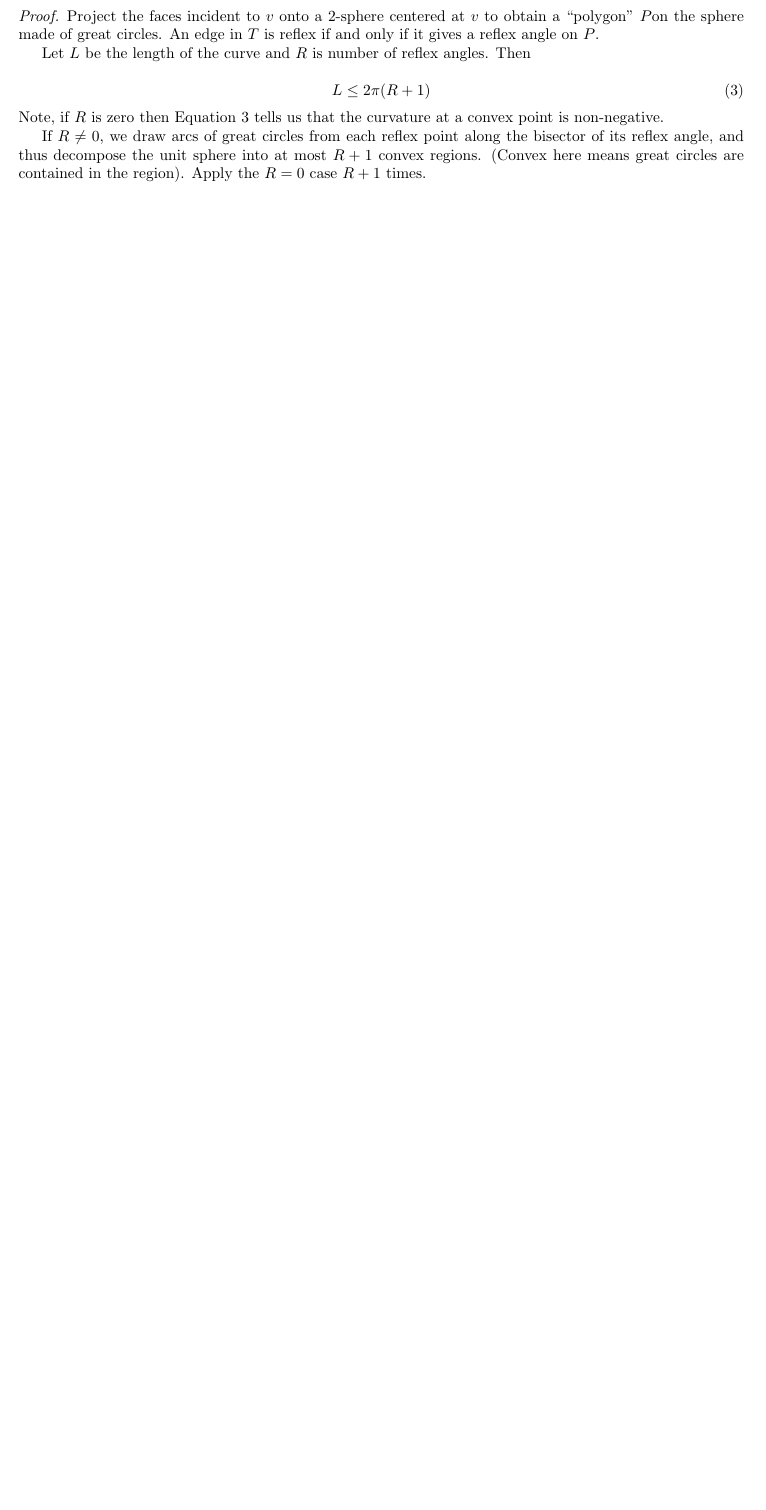
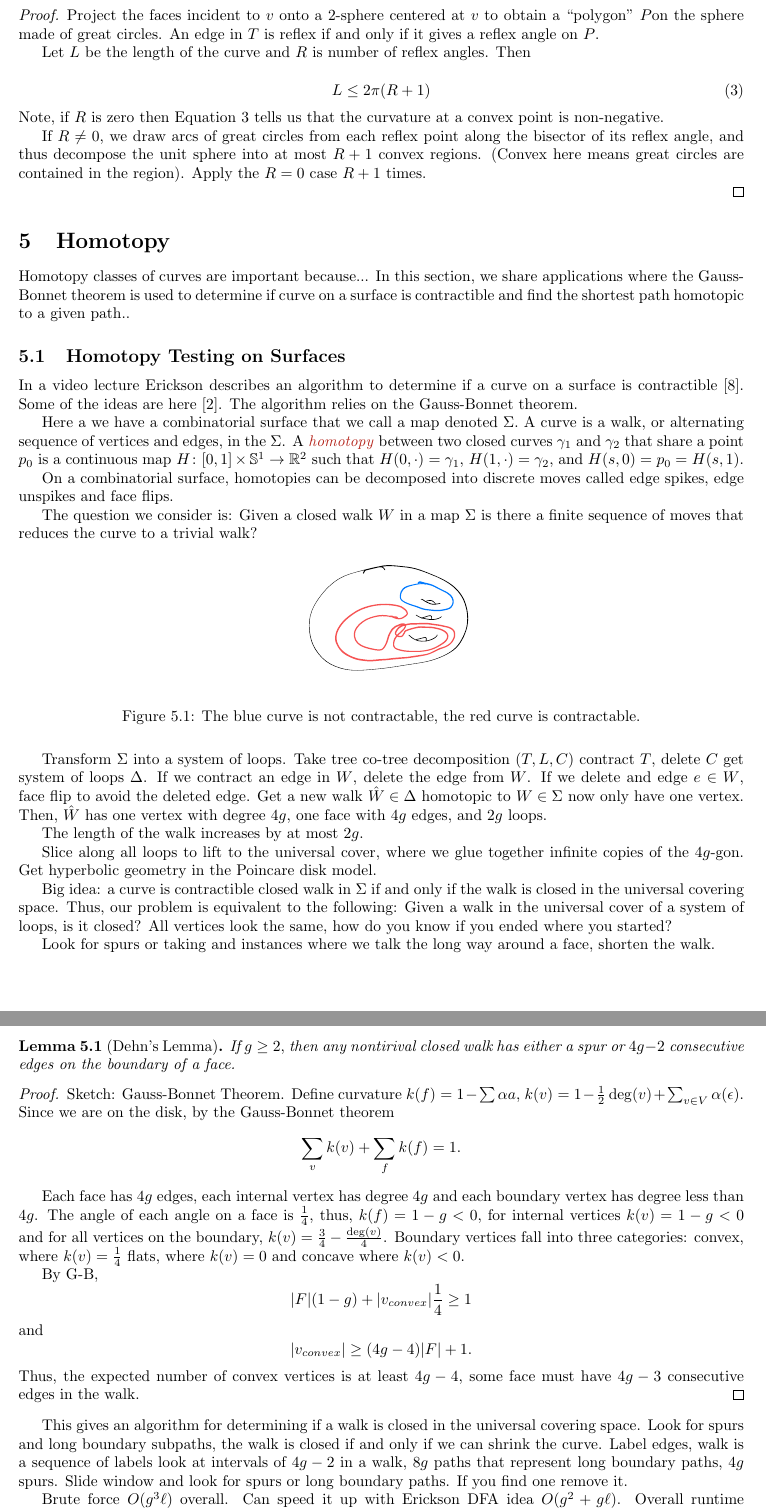
Before and after one commit to Brad-A-M/Gauss-Bonnet, a LaTeX document (using-the-gauss-bonnet-theorem/main.tex, which reads using-the-gauss-bonnet-theorem/body/homotopy.tex, using-the-gauss-bonnet-theorem/references.bib): part of page 7 of 7 before the commit and two parts of pages 7 and 8 of 9 after it, the two joined at a grey line, cut so that both start at the same text, the shorter picture padded with empty space. Compiled offline with pdfLaTeX.

Commit message:
Add homotopy

```diff
--- /dev/null
+++ b/using-the-gauss-bonnet-theorem/body/homotopy.tex
@@ -0,0 +1,104 @@
+\section{Homotopy}
+\label{sec:homotopy}
+
+Homotopy classes of curves are important  because...
+In this section, we share applications
+where the Gauss-Bonnet theorem is used to determine
+if curve on a surface is contractible and find
+the shortest path homotopic to a given path..
+
+
+\subsection{Homotopy Testing on Surfaces}
+
+In a video lecture Erickson describes an algorithm
+to determine if a curve on a surface is contractible \cite{erickson-lecture}.
+Some of the ideas are here \cite{gertsen-short-1990}.
+The algorithm relies on the Gauss-Bonnet theorem.
+
+Here a we have a combinatorial surface that we call a map denoted $\Sigma.$
+A curve is a walk, or alternating sequence of vertices
+and edges, in the $\Sigma$.
+A \EMPH{homotopy} between two closed curves $\gamma_1$ and $\gamma_2$ that
+share a point $p_0$ is a continuous map $H\colon [0,1]\times \Sp^1 \to \mathbb{R}^2$
+such that $H(0,\cdot)=\gamma_1$, $H(1,\cdot)=\gamma_2$, and $H(s,0)=p_0=H(s,1)$.
+
+On a combinatorial surface, homotopies can be decomposed
+into discrete moves called edge spikes, edge unspikes  and face flips.
+
+The question we consider is: Given a closed walk $W$ in a map $\Sigma$ is there a finite
+sequence of moves that reduces the curve to a trivial walk?
+
+\begin{figure}[htb]
+\centering
+\includegraphics[width=.3\textwidth]{homotopy/contractable}
+\caption{The blue curve is not contractable, the red curve is contractable.}
+\label{fig:contractable}
+\end{figure}
+
+Transform $\Sigma$ into a system of loops.
+Take tree co-tree decomposition $(T,L,C)$
+contract $T$, delete $C$ get system of loops $\Delta$.
+If we contract an edge in $W$, delete the edge from $W$.
+If we delete and edge $e\in W$, face flip to avoid the deleted edge.
+Get a new walk $\hat{W} \in \Delta$ homotopic to $W\in \Sigma$
+now only have one vertex. Then, $\hat{W}$ has one vertex
+with degree $4g$, one face with $4g$ edges, and $2g$ loops.
+
+The length of the walk increases by at most $2g$.
+
+Slice along all loops to lift to the universal cover, where we glue
+together infinite copies of the $4g$-gon. Get hyperbolic geometry
+in the Poincare disk model.
+
+Big idea: a curve is contractible closed walk in $\Sigma$
+if and only if the walk is closed in the universal covering space.
+Thus, our problem is equivalent to the following: Given a walk
+in the universal cover of a system of loops, is it closed?
+All vertices look the same, how do you know if you ended where
+you started?
+
+Look for spurs or taking and instances where we talk the long way around a face,
+shorten the walk.
+\begin{lemma}[Dehn's Lemma]\label{lem:dehn}
+If $g\geq 2,$ then any nontirival closed walk has either a spur
+or $4g-2$ consecutive edges on the boundary of a face.
+\end{lemma}
+\begin{proof}
+Sketch: Gauss-Bonnet Theorem.
+Define curvature $k(f)=1-\sum \alpha{a}$,
+$k(v)=1-\frac{1}{2}\deg(v)+\sum_{v\in V} \alpha(\epsilon)$.
+Since we are on the disk, by the Gauss-Bonnet theorem
+$$\sum_v k(v)+\sum_f k(f) =1.$$
+
+Each face has $4g$ edges, each internal  vertex has degree $4g$
+and each  boundary vertex  has degree less than $4g$.
+The angle of each angle on a face  is $\frac{1}{4}$,
+thus, $k(f)=1-g<0,$ for internal vertices  $k(v)=1-g<0$ and for all
+vertices on the boundary, $k(v)=\frac{3}{4}-\frac{\deg(v)}{4}$.
+Boundary vertices fall into three  categories: convex, where $k(v)=\frac{1}{4}$
+flats,  where $k(v)=0$  and concave where $k(v)<0$.
+
+By G-B, $$|F|(1-g)+|v_{convex}|\frac{1}{4}\geq 1$$
+and
+$$|v_{convex}|\geq (4g-4)|F|+1.$$
+Thus, the expected number of convex vertices is at least
+$4g-4$, some face must have  $4g-3$ consecutive edges in the walk.
+\end{proof}
+
+This gives an algorithm for determining if a walk is closed in the universal
+covering space.
+Look for spurs and long boundary subpaths, the walk is closed if and  only if
+we can  shrink the curve.
+Label edges, walk is a sequence of labels
+look at intervals of $4g-2$ in a walk, $8g$ paths
+that represent long boundary paths, $4g$ spurs.
+Slide window and look for spurs or long boundary paths.
+If you find one remove it.
+
+Brute force $O(g^3\ell)$ overall.
+Can speed it up with Erickson DFA  idea
+$O(g^2+g\ell)$.
+Overall runtime $O(n+g^2+g\ell)$ time.
+
+In trouble if $g$is big. Erickson uses system of quads,
+radial map, $O(n)$ runtime  \cite{erickson-whittlesey-2013}.
--- a/using-the-gauss-bonnet-theorem/references.bib
+++ b/using-the-gauss-bonnet-theorem/references.bib
@@ -0,0 +22 @@
+  title = {Homotopy Testing on Surfaces},
```
Also changed, not shown: using-the-gauss-bonnet-theorem/main.tex (+1 -0 lines), using-the-gauss-bonnet-theorem/images/homotopy/contractable.pdf (added), using-the-gauss-bonnet-theorem/references.bib (29 more changed lines).
